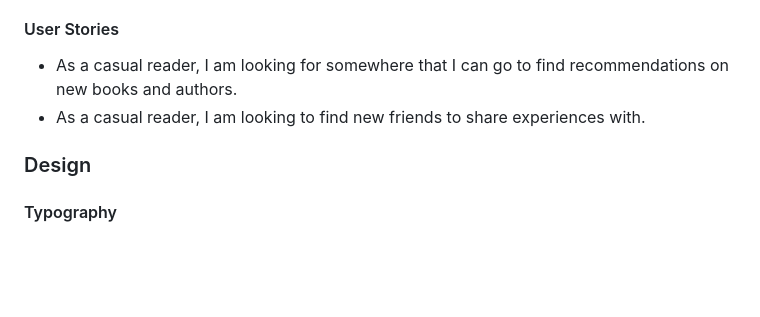
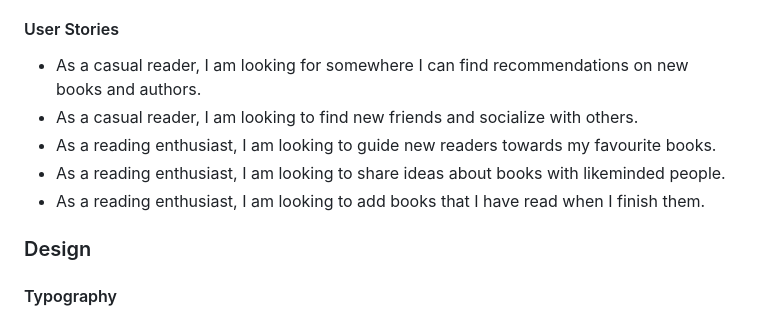
Before and after one commit to JCook22/camberley-book-buddies, a Markdown page: README.md, the part around the change. Rendered like a GitHub page; blank space fills up the shorter version.

Commit message:
Add user stories to readme

```diff
--- a/README.md
+++ b/README.md
@@ -41,8 +41,11 @@ The main users of the site will be:
 
 #### User Stories
 
-* As a casual reader, I am looking for somewhere that I can go to find recommendations on new books and authors.
-* As a casual reader, I am looking to find new friends to share experiences with.
+* As a casual reader, I am looking for somewhere I can find recommendations on new books and authors.
+* As a casual reader, I am looking to find new friends and socialize with others.
+* As a reading enthusiast, I am looking to guide new readers towards my favourite books.
+* As a reading enthusiast, I am looking to share ideas about books with likeminded people.
+* As a reading enthusiast, I am looking to add books that I have read when I finish them.
 
 ### Design
 
```
